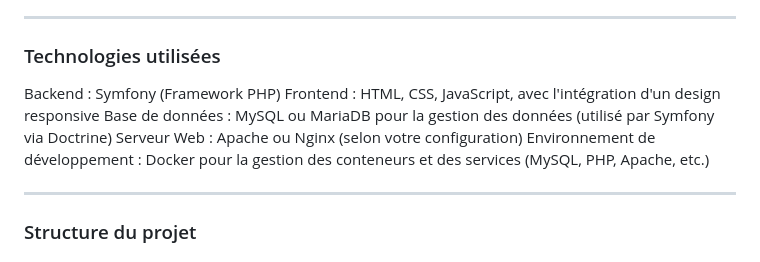
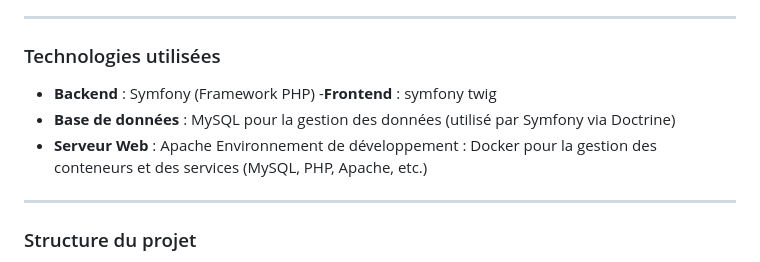
Before and after one commit to mariamasd/Projet_Symfony, a Markdown page: README.md, the part around the change. Drawn GitHub-style.

```diff
--- a/README.md
+++ b/README.md
@@ -20,10 +20,10 @@ Ce projet utilise le **framework Symfony** pour créer une application de prise
 
 ---
 ### Technologies utilisées
-Backend : Symfony (Framework PHP)
-Frontend : HTML, CSS, JavaScript, avec l'intégration d'un design responsive
-Base de données : MySQL ou MariaDB pour la gestion des données (utilisé par Symfony via Doctrine)
-Serveur Web : Apache ou Nginx (selon votre configuration)
+- **Backend** : Symfony (Framework PHP)
+-**Frontend** : symfony twig
+- **Base de données** : MySQL pour la gestion des données (utilisé par Symfony via Doctrine)
+- **Serveur Web** : Apache
 Environnement de développement : Docker pour la gestion des conteneurs et des services (MySQL, PHP, Apache, etc.)
 
 ---
```
